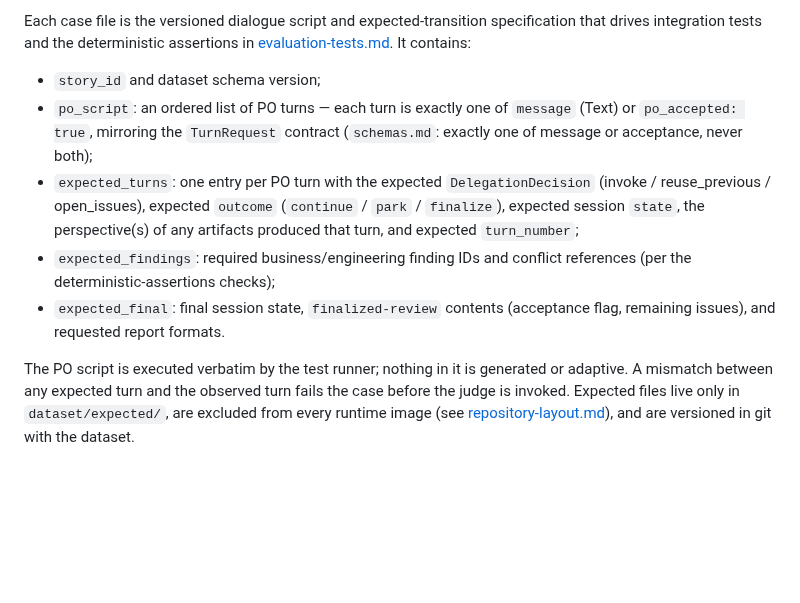
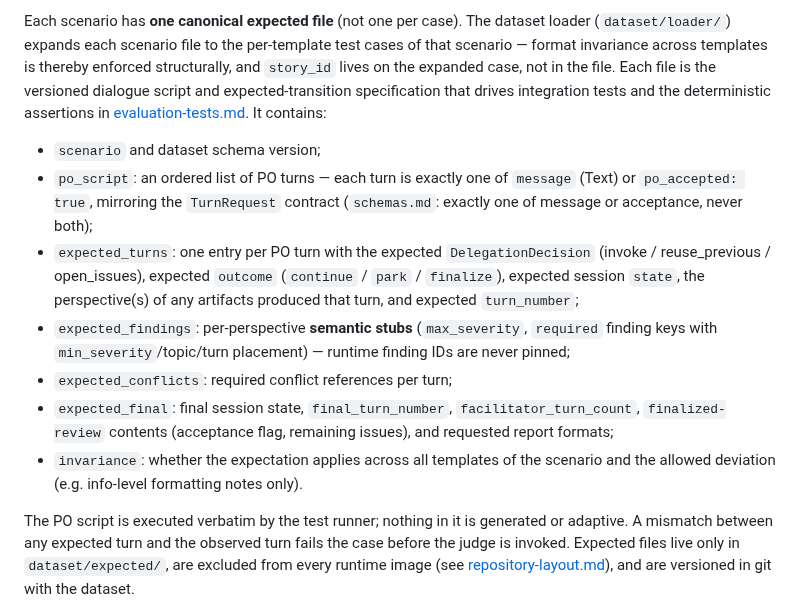
Before and after one commit to MMZ993/story-review, a Markdown page: docs/quality/mock-data.md, the part around one of its changes. GitHub-like rendering; blank space fills up the shorter version.

Commit message:
docs: align expected-file contract with scenario-canonical expected files

```diff
--- a/docs/quality/mock-data.md
+++ b/docs/quality/mock-data.md
@@ -33,9 +33,14 @@ real backlog's shape.
 
-Each case file is the versioned dialogue script and expected-transition specification
-that drives integration tests and the deterministic assertions in
+Each scenario has **one canonical expected file** (not one per case). The
+dataset loader (`dataset/loader/`) expands each scenario file to the
+per-template test cases of that scenario — format invariance across templates
+is thereby enforced structurally, and `story_id` lives on the expanded case,
+not in the file. Each file is the versioned dialogue script and
+expected-transition specification that drives integration tests and the
+deterministic assertions in
 [evaluation-tests.md](evaluation-tests.md). It contains:
 
-- `story_id` and dataset schema version;
+- `scenario` and dataset schema version;
 - `po_script`: an ordered list of PO turns — each turn is exactly one of
   `message` (Text) or `po_accepted: true`, mirroring the `TurnRequest` contract
   (`schemas.md`: exactly one of message or acceptance, never both);
@@ -44,10 +49,15 @@ that drives integration tests and the deterministic assertions in
   `outcome` (`continue` / `park` / `finalize`), expected session `state`, the
   perspective(s) of any artifacts produced that turn, and expected
   `turn_number`;
-- `expected_findings`: required business/engineering finding IDs and conflict
-  references (per the deterministic-assertions checks);
-- `expected_final`: final session state, `finalized-review` contents
-  (acceptance flag, remaining issues), and requested report formats.
+- `expected_findings`: per-perspective **semantic stubs** (`max_severity`,
+  `required` finding keys with `min_severity`/topic/turn placement) — runtime
+  finding IDs are never pinned;
+- `expected_conflicts`: required conflict references per turn;
+- `expected_final`: final session state, `final_turn_number`,
+  `facilitator_turn_count`, `finalized-review` contents (acceptance flag,
+  remaining issues), and requested report formats;
+- `invariance`: whether the expectation applies across all templates of the
+  scenario and the allowed deviation (e.g. info-level formatting notes only).
 
 The PO script is executed verbatim by the test runner; nothing in it is generated
 or adaptive. A mismatch between any expected turn and the observed turn fails the
```
Also changed, not shown: other parts of docs/quality/mock-data.md (+1 -1 lines), docs/quality/evaluation-tests.md (+4 -3 lines).
